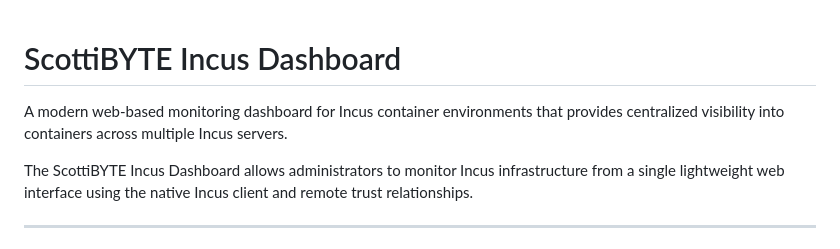
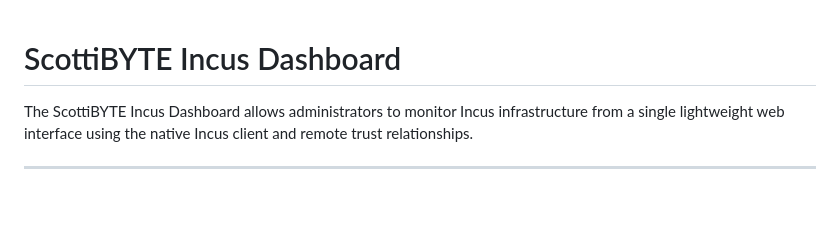
Before and after one commit to ScottiBYTE/incus-dashboard, a Markdown page: README.md, the part around the change. GitHub-like rendering; blank space fills up the shorter version.

```diff
--- a/README.md
+++ b/README.md
@@ -1,6 +1,4 @@
 # ScottiBYTE Incus Dashboard
-
-A modern web-based monitoring dashboard for Incus container environments that provides centralized visibility into containers across multiple Incus servers.
 
 The ScottiBYTE Incus Dashboard allows administrators to monitor Incus infrastructure from a single lightweight web interface using the native Incus client and remote trust relationships.
 
```
